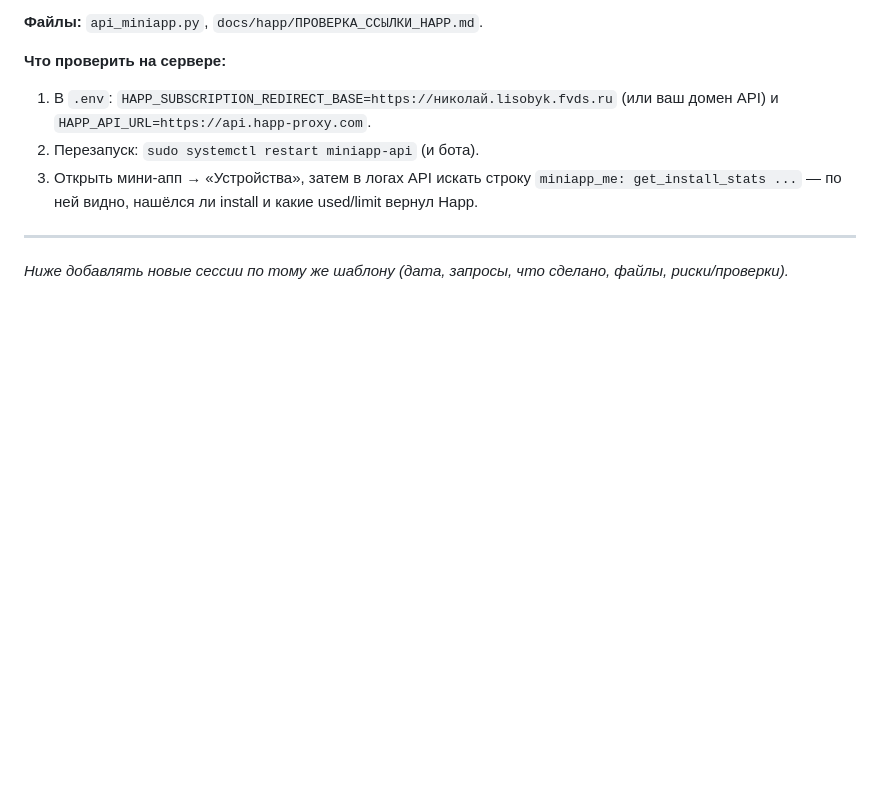
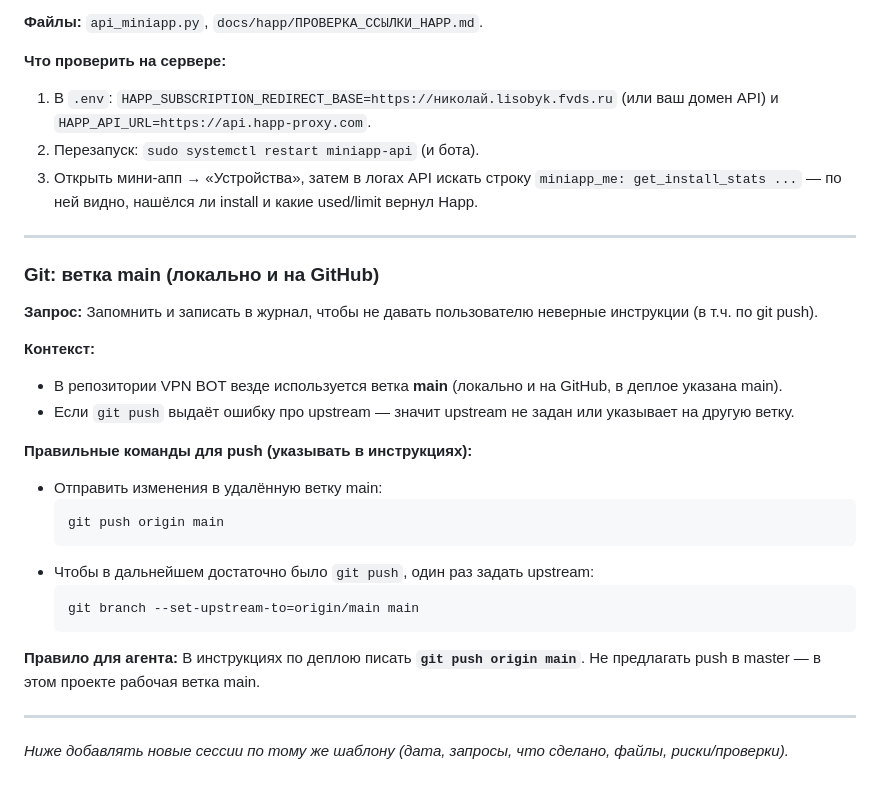
Before and after one commit to Sensaid99/BITVPN, a Markdown page: docs/other/SESSION_JOURNAL.md, the part around the change. Rendered like a GitHub page; blank space fills up the shorter version.

Commit message:
исправление инструкций: push в main, не в master

````diff
--- a/docs/other/SESSION_JOURNAL.md
+++ b/docs/other/SESSION_JOURNAL.md
@@ -147,4 +147,26 @@
 
 ---
 
+### Git: ветка main (локально и на GitHub)
+
+**Запрос:** Запомнить и записать в журнал, чтобы не давать пользователю неверные инструкции (в т.ч. по git push).
+
+**Контекст:**
+- В репозитории VPN BOT везде используется ветка **main** (локально и на GitHub, в деплое указана main).
+- Если `git push` выдаёт ошибку про upstream — значит upstream не задан или указывает на другую ветку.
+
+**Правильные команды для push (указывать в инструкциях):**
+- Отправить изменения в удалённую ветку main:
+  ```cmd
+  git push origin main
+  ```
+- Чтобы в дальнейшем достаточно было `git push`, один раз задать upstream:
+  ```cmd
+  git branch --set-upstream-to=origin/main main
+  ```
+
+**Правило для агента:** В инструкциях по деплою писать **`git push origin main`**. Не предлагать push в master — в этом проекте рабочая ветка main.
+
+---
+
 *Ниже добавлять новые сессии по тому же шаблону (дата, запросы, что сделано, файлы, риски/проверки).*
````
Also changed, not shown: docs/deploy/ПОШАГОВО_NGINX_И_ОШИБКА_ЗАГРУЗКИ.md (added, +160 -0 lines).
